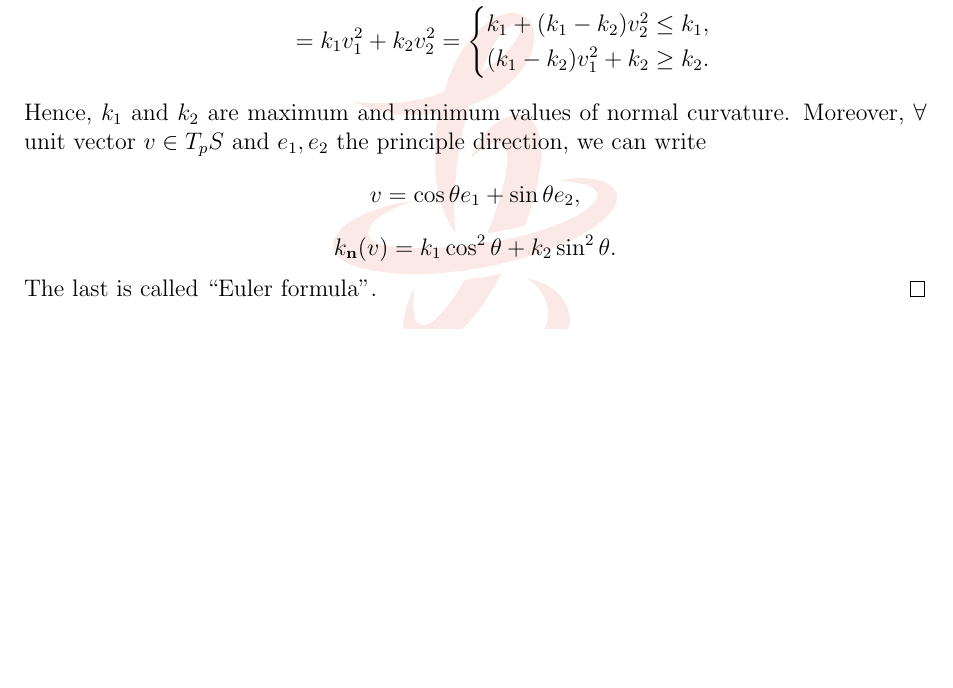
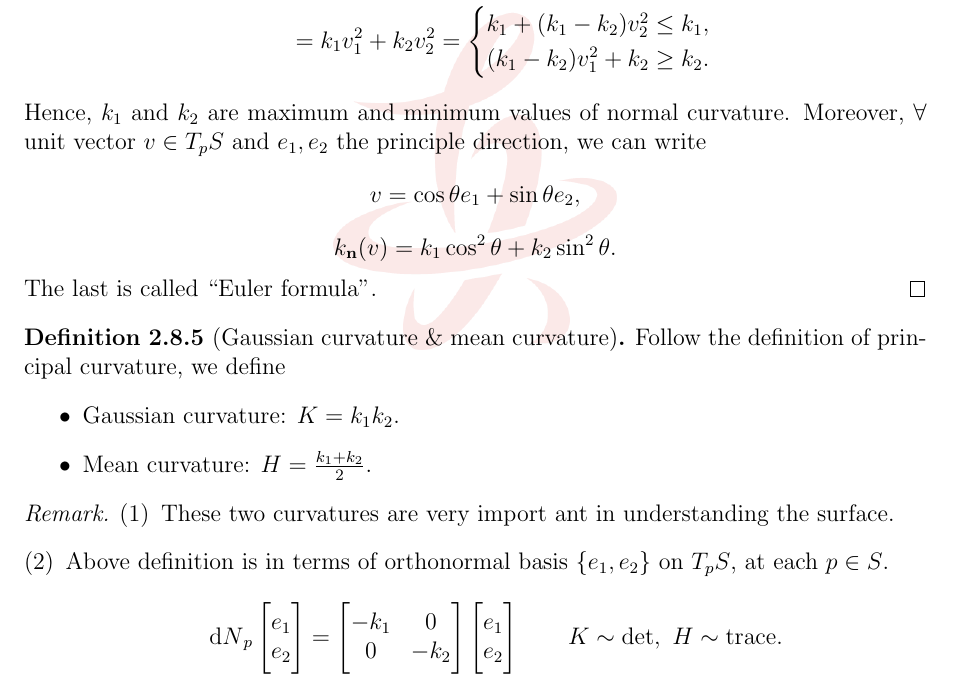
Before and after one commit to PhyX-Meow/Differential-Geometry-Notes-2022-Autumn, a LaTeX thesis (main.tex, which reads src/week8.tex): part of page 71 of 81, cut so that both start at the same text, the shorter picture padded with empty space. Compiled offline with pdfLaTeX.

Commit message:
Week 8 first piece.

```diff
--- a/src/week8.tex
+++ b/src/week8.tex
@@ -1 +1,31 @@
+\begin{definition}[Gaussian curvature \& mean curvature]
+    Follow the definition of principal curvature, we define
+    \begin{itemize}
+        \item Gaussian curvature: \(K=k_1k_2\).
+        \item Mean curvature: \(H=\frac{k_1+k_2}{2}\).
+    \end{itemize}
+\end{definition}
+
+\begin{remark}
+\begin{enumerate}[(1)]
+    \item These two curvatures are very import ant in understanding the surface.
+    \item Above definition is in terms of orthonormal basis \(\{e_1,e_2\}\) on
+        \(T_p S\), at each \(p\in S\). \[
+            \dd{N}_p \begin{bmatrix}
+                e_1 \\ e_2
+            \end{bmatrix}=\begin{bmatrix}
+                -k_1 & 0 \\
+                0 & -k_2
+            \end{bmatrix}\begin{bmatrix}
+                e_1 \\ e_2
+            \end{bmatrix}
+            \qquad
+            K \sim \det,\ H \sim\mathrm{trace}
+        .\]
+\end{enumerate}
+\end{remark}
+
+
+
+
 \newpage
```
